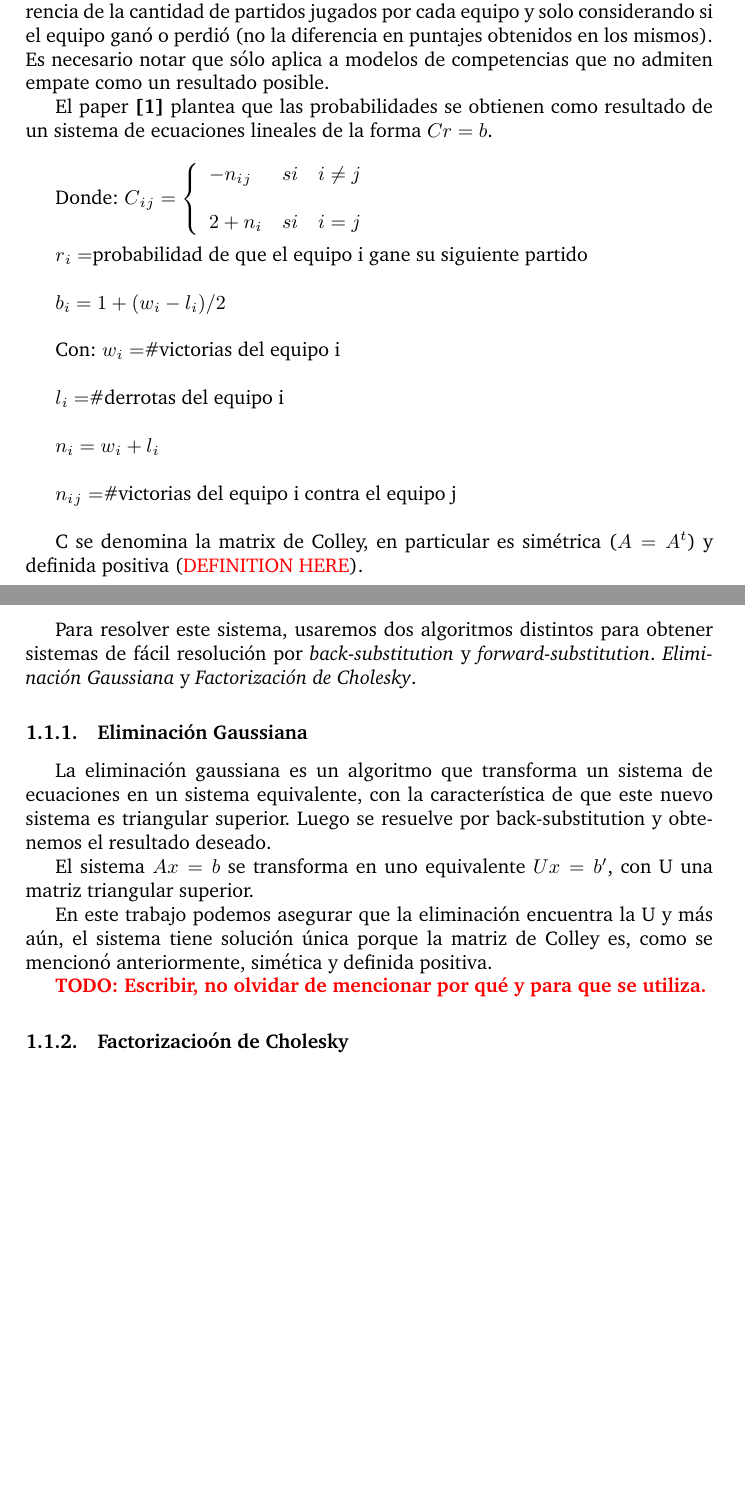
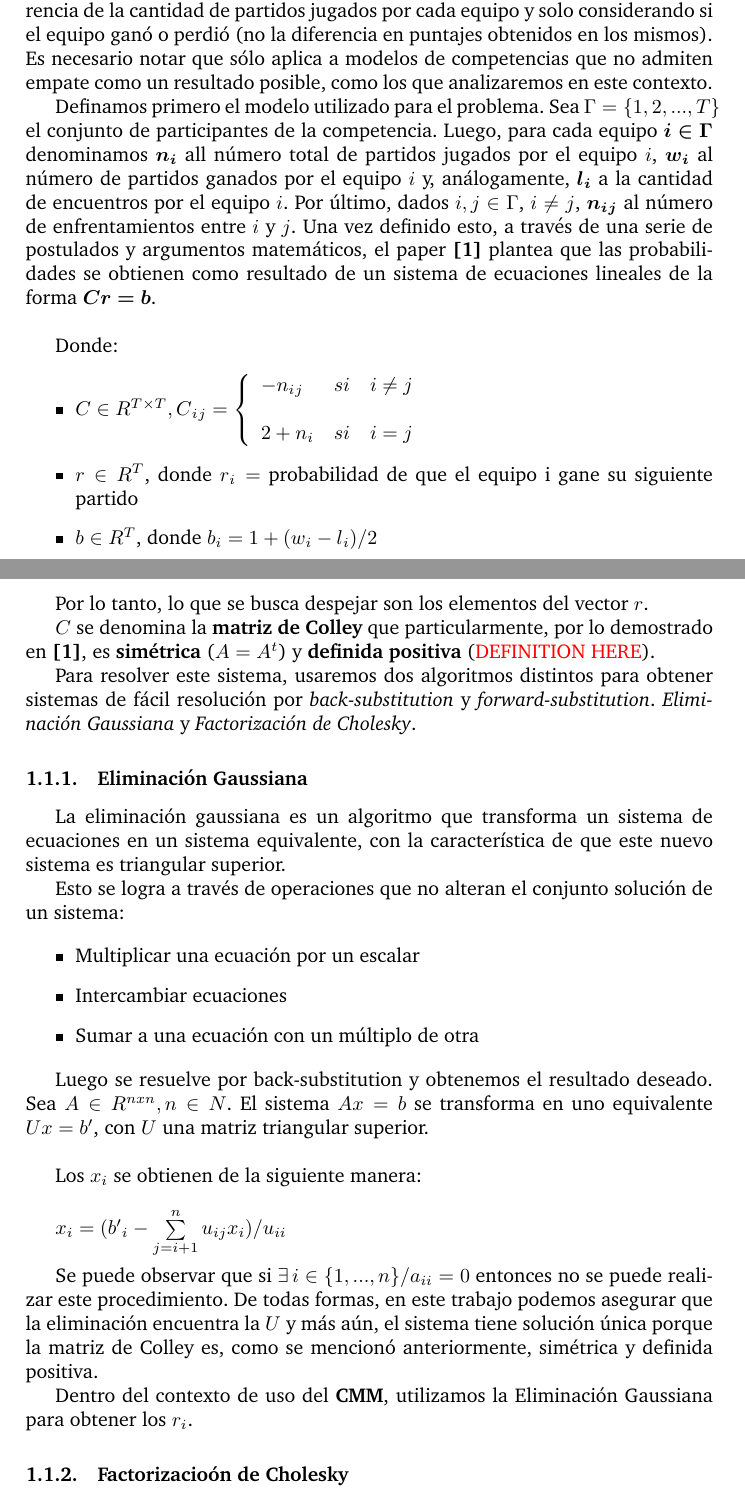
Before and after one commit to SpicyCactuar/metnum, a LaTeX paper (tp1/informe/informe.tex, which reads tp1/informe/introduccion.tex): two parts of pages 3 and 4 of 9 before the commit and two parts of pages 3 and 4 of 10 after it, joined at a grey line, cut so that both start at the same text, the shorter picture padded with empty space. Compiled offline with pdfLaTeX; a LaTeX package or settings file that is missing is left out.

Commit message:
update a la intro

```diff
--- a/tp1/informe/informe.tex
+++ b/tp1/informe/informe.tex
@@ -14,6 +14,7 @@
 %\usepackage{wrapfig}
 %\usepackage{listings}
 %\lstset{language=C}
+\usepackage{bm} %bold math symbols
 
 
 \input{codesnippet}
--- a/tp1/informe/introduccion.tex
+++ b/tp1/informe/introduccion.tex
@@ -10,45 +10,52 @@ Proveer metodolog\'ias que incorporen aspectos varios y relevantes de los encuen
 
 \subsection{Colley Matrix Method}
 
-Este m\'etodo busca obtener las probabilidades de que cada equipo de una liga gane su pr\'oximo encuentro, teniendo en consideraci\'on el schedule que atraves\'o cada uno de ellos (jugar contra los mejores equipos al inicio no indica que vaya a perder contra los peores en los subsiguietntes partidos), sin importar la diferencia de la cantidad de partidos jugados por cada equipo y solo considerando si el equipo gan\'o o perdi\'o (no la diferencia en puntajes obtenidos en los mismos). Es necesario notar que s\'olo aplica a modelos de competencias que no admiten empate como un resultado posible.
+Este m\'etodo busca obtener las probabilidades de que cada equipo de una liga gane su pr\'oximo encuentro, teniendo en consideraci\'on el schedule que atraves\'o cada uno de ellos (jugar contra los mejores equipos al inicio no indica que vaya a perder contra los peores en los subsiguietntes partidos), sin importar la diferencia de la cantidad de partidos jugados por cada equipo y solo considerando si el equipo gan\'o o perdi\'o (no la diferencia en puntajes obtenidos en los mismos). Es necesario notar que s\'olo aplica a modelos de competencias que no admiten empate como un resultado posible, como los que analizaremos en este contexto.
 
-El paper \textbf{[1]} plantea que las probabilidades se obtienen como resultado de un sistema de ecuaciones lineales de la forma $Cr = b$. \\
+Definamos primero el modelo utilizado para el problema. Sea $\Gamma = \{1,2,...,T\}$ el conjunto de participantes de la competencia. Luego, para cada equipo \bm{$i \in \Gamma$} denominamos \bm{$n{_i}$} all n\'umero total de partidos jugados por el equipo $i$, \bm{$w{_i}$} al n\'umero de partidos ganados por el equipo $i$ y, an\'alogamente, \bm{$l{_i}$} a la cantidad de encuentros por el equipo $i$. Por \'ultimo, dados $i, j \in \Gamma$, $i \neq j$, \bm{$n{_i}{_j}$} al n\'umero de enfrentamientos entre $i$ y $j$. Una vez definido esto, a través de una serie de postulados y argumentos matemáticos, el paper \textbf{[1]} plantea que las probabilidades se obtienen como resultado de un sistema de ecuaciones lineales de la forma \bm{$Cr = b$}. \\
 
 Donde:
-$C{_i}{_j} =
+
+\begin{itemize}
+\item
+$C \in R^{T \times T}, C{_i}{_j} =
 \left\{
 	\begin{array}{lcc}
 		-n{_i}{_j} & si & i \neq j \\
 		\\ 2 + n{_i} & si & i = j \\
 	\end{array}
-\right.$ \\
+\right.$
+\item $r \in R^{T}$, donde $r{_i} = $ probabilidad de que el equipo i gane su siguiente partido
+\item $b \in R^{T}$, donde $b{_i} = 1 + (w{_i} - l{_i}) / 2$
+\end{itemize}
 
-$r{_i} = $probabilidad de que el equipo i gane su siguiente partido \\
+Por lo tanto, lo que se busca despejar son los elementos del vector $r$.
 
-$b{_i} = 1 + (w{_i} - l{_i}) / 2 \\ $
-
-Con:
-$w{_i} = $\#victorias del equipo i \\
-
-$l{_i} = $\#derrotas del equipo i \\
-
-$n{_i} = w{_i} + l{_i}$ \\
-
-$n{_i}{_j} = $\#victorias del equipo i contra el equipo j \\
-
-C se denomina la matrix de Colley, en particular es sim\'etrica ($A = A{^t}$) y definida positiva (\textcolor{red}{DEFINITION HERE}).
+$C$ se denomina la \textbf{matriz de Colley} que particularmente, por lo demostrado en \textbf{[1]}, es \textbf{sim\'etrica} ($A = A{^t}$) y \textbf{definida positiva} (\textcolor{red}{DEFINITION HERE}).
 
 Para resolver este sistema, usaremos dos algoritmos distintos para obtener sistemas de f\'acil resoluci\'on por \textit{back-substitution} y \textit{forward-substitution}. \textit{Eliminaci\'on Gaussiana} y \textit{Factorizaci\'on de Cholesky}.
 
 \subsubsection{Eliminaci\'on Gaussiana}
 
-La eliminaci\'on gaussiana es un algoritmo que transforma un sistema de ecuaciones en un sistema equivalente, con la caracter\'istica de que este nuevo sistema es triangular superior. Luego se resuelve por back-substitution y obtenemos el resultado deseado.
+La eliminaci\'on gaussiana es un algoritmo que transforma un sistema de ecuaciones en un sistema equivalente, con la caracter\'istica de que este nuevo sistema es triangular superior.
 
-El sistema $Ax = b$ se transforma en uno equivalente $Ux = b'$, con U una matriz triangular superior.
+Esto se logra a través de operaciones que no alteran el conjunto solución de un sistema:
 
-En este trabajo podemos asegurar que la eliminaci\'on encuentra la U y m\'as a\'un, el sistema tiene soluci\'on \'unica porque la matriz de Colley es, como se mencion\'o anteriormente, sim\'etica y definida positiva.
+\begin{itemize}
+\item Multiplicar una ecuación por un escalar
+\item Intercambiar ecuaciones
+\item Sumar a una ecuación con un múltiplo de otra
+\end{itemize}
 
-\textcolor{red}{\textbf{TODO: Escribir, no olvidar de mencionar por qu\'e y para que se utiliza.}}
+Luego se resuelve por back-substitution y obtenemos el resultado deseado. Sea $A \in R^{nxn}, n \in N$. El sistema $Ax = b$ se transforma en uno equivalente $Ux = b'$, con $U$ una matriz triangular superior. \\
+
+Los $x{_i}$ se obtienen de la siguiente manera: \\
+
+$x{_i} = (b'{_i} - \sum\limits_{j = i + 1}^n u_{ij}x_{i}) / u_{ii}$ \\
+
+Se puede observar que si $\exists \, i \in \{1, ..., n\} / a_{ii} = 0$ entonces no se puede realizar este procedimiento. De todas formas, en este trabajo podemos asegurar que la eliminaci\'on encuentra la $U$ y m\'as a\'un, el sistema tiene soluci\'on \'unica porque la matriz de Colley es, como se mencion\'o anteriormente, sim\'etrica y definida positiva.
+
+Dentro del contexto de uso del \textbf{CMM}, utilizamos la Eliminaci\'on Gaussiana para obtener los $r_i$.
 
 \subsubsection{Factorizacio\'on de Cholesky}
 
```
Also changed, not shown: tp1/informe/resumen.tex (+1 -1 lines).
